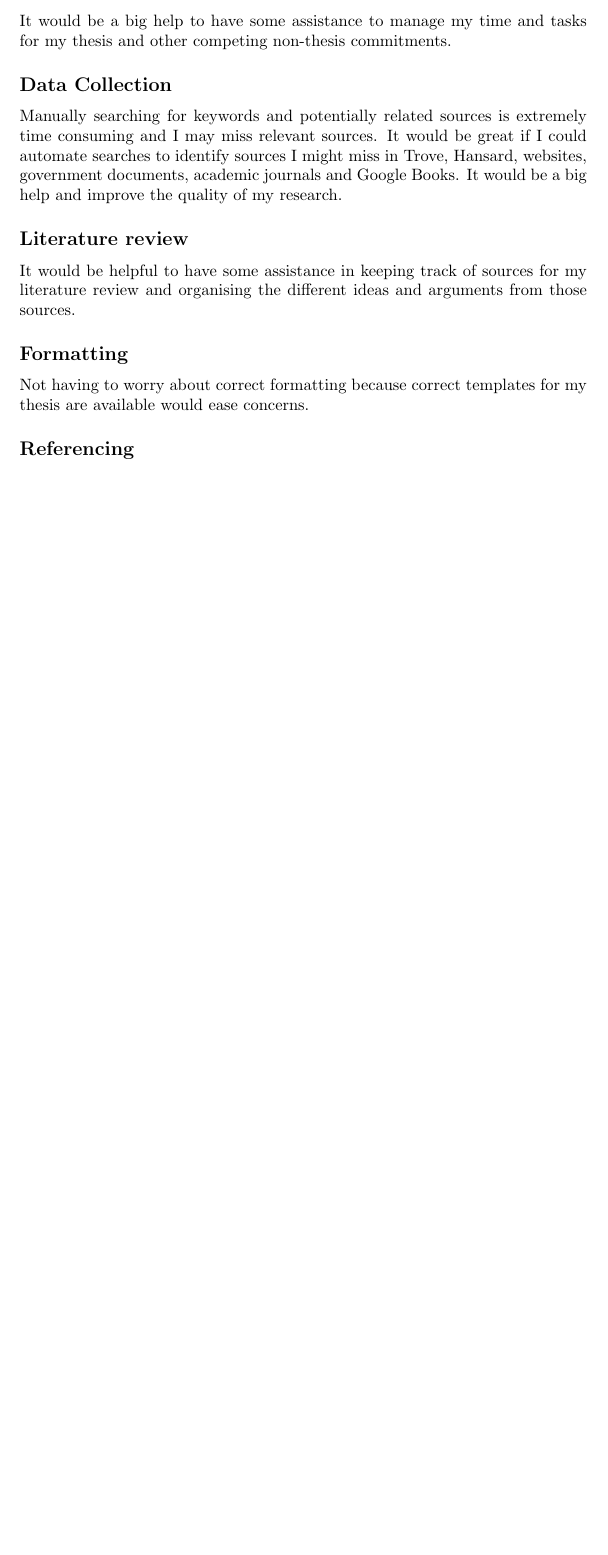
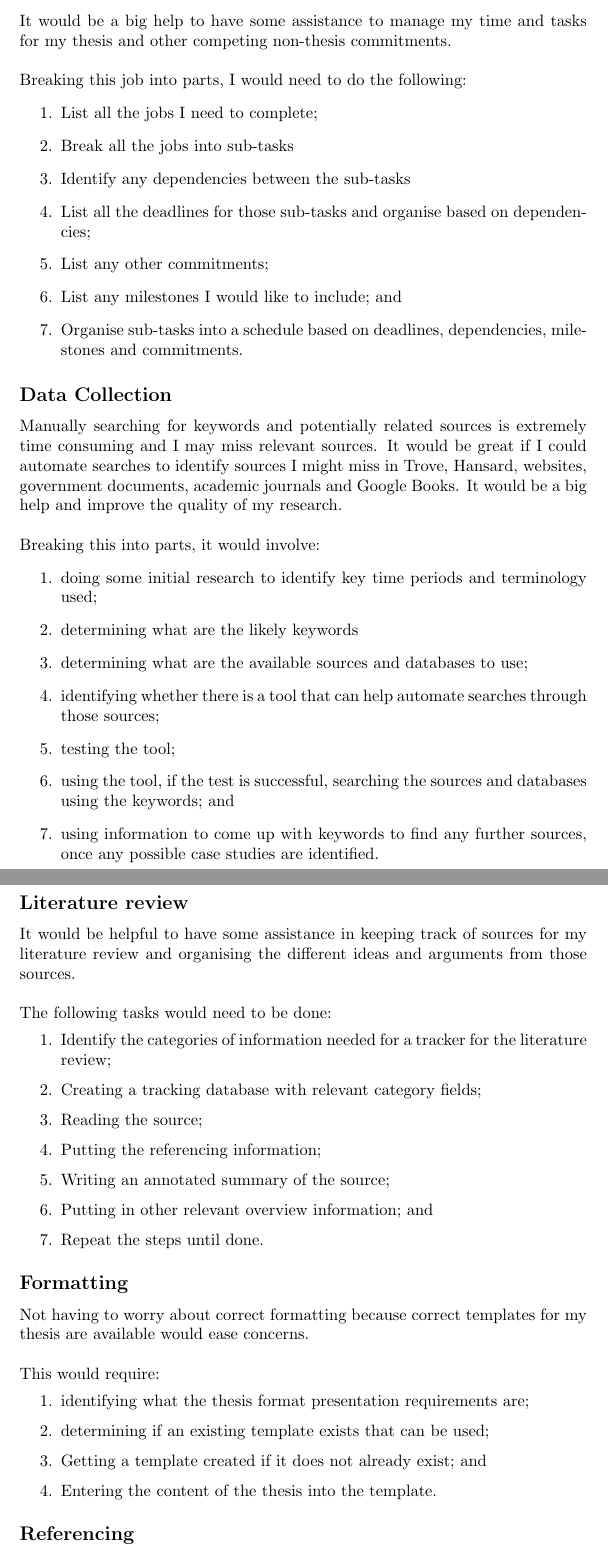
Before and after one commit to MQ-FOAR705/Chiu-ScopingExercise, a LaTeX document (main.tex): part of page 5 of 6 before the commit and two parts of pages 5 and 6 of 7 after it, the two joined at a grey line, cut so that both start at the same text, the shorter picture padded with empty space. Compiled offline with pdfLaTeX.

Commit message:
Computation thinking added for Gains

```diff
--- a/main.tex
+++ b/main.tex
@@ -79,21 +79,57 @@ Reducing the amount of work needed to correctly reference in the correct style a
 There are some opportunities for gains to be made.
 \subsection*{Research Plan}
 
-It would be a big help to have some assistance to manage my time and tasks for my thesis and other competing non-thesis commitments.\par
+It would be a big help to have some assistance to manage my time and tasks for my thesis and other competing non-thesis commitments.\\\\
+Breaking this job into parts, I would need to do the following:
+\begin{enumerate}
+\item List all the jobs I need to complete;
+\item Break all the jobs into sub-tasks
+\item Identify any dependencies between the sub-tasks
+\item List all the deadlines for those sub-tasks and organise based on dependencies;
+\item List any other commitments;
+\item List any milestones I would like to include; and
+\item Organise sub-tasks into a schedule based on deadlines, dependencies, milestones and commitments.
+\end{enumerate}
 
-\par
+
 \subsection*{Data Collection}
 
-Manually searching for keywords and potentially related sources is extremely time consuming and I may miss relevant sources.  It would be great if I could automate searches to identify sources I might miss in Trove, Hansard, websites, government documents, academic journals and Google Books. It would be a big help and improve the quality of my research.
-
+Manually searching for keywords and potentially related sources is extremely time consuming and I may miss relevant sources.  It would be great if I could automate searches to identify sources I might miss in Trove, Hansard, websites, government documents, academic journals and Google Books. It would be a big help and improve the quality of my research.\\\\
+Breaking this into parts, it would involve:
+\begin{enumerate}
+    \item doing some initial research to identify key time periods and terminology used;
+    \item determining what are the likely keywords
+    \item determining what are the available sources and databases to use;
+    \item identifying whether there is a tool that can help automate searches through those sources;
+    \item testing the tool;
+    \item using the tool, if the test is successful, searching the sources and databases using the keywords; and
+    \item using information to come up with keywords to find any further sources, once any possible case studies are identified.
+\end{enumerate}
 
 \subsection*{Literature review}
 
-It would be helpful to have some assistance in keeping track of sources for my literature review and organising the different ideas and arguments from those sources.
+It would be helpful to have some assistance in keeping track of sources for my literature review and organising the different ideas and arguments from those sources.\\\\
+The following tasks would need to be done:
+\begin{enumerate}
+    \item Identify the categories of  information needed for a tracker for the literature review;
+\item Creating a tracking database with relevant category fields;
+\item Reading the source;
+\item Putting the referencing information;
+\item Writing an annotated summary of the source;
+\item Putting in other relevant overview information; and
+\item Repeat the steps until done.
+\end{enumerate}
 
 \subsection*{Formatting}
 
-Not having to worry about correct formatting because correct templates for my thesis are available would ease concerns.
+Not having to worry about correct formatting because correct templates for my thesis are available would ease concerns.\\\\
+This would require:
+\begin{enumerate}
+    \item identifying what the thesis format presentation requirements are;
+    \item determining if an existing template exists that can be used;
+    \item Getting a template created if it does not already exist; and
+    \item Entering the content of the thesis into the template.
+\end{enumerate}
 
 \subsection*{Referencing}
 
```
Also changed, not shown: main.tex (12 more changed lines).
